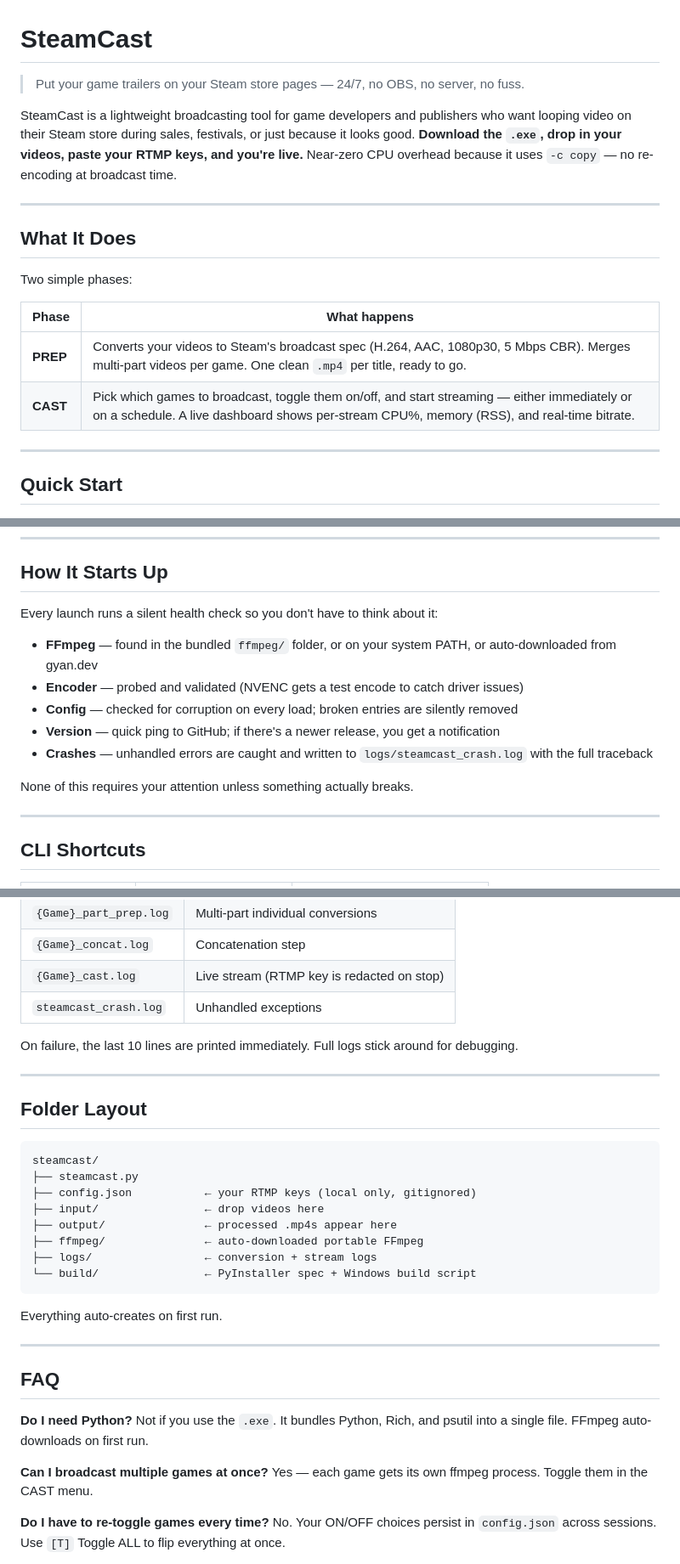
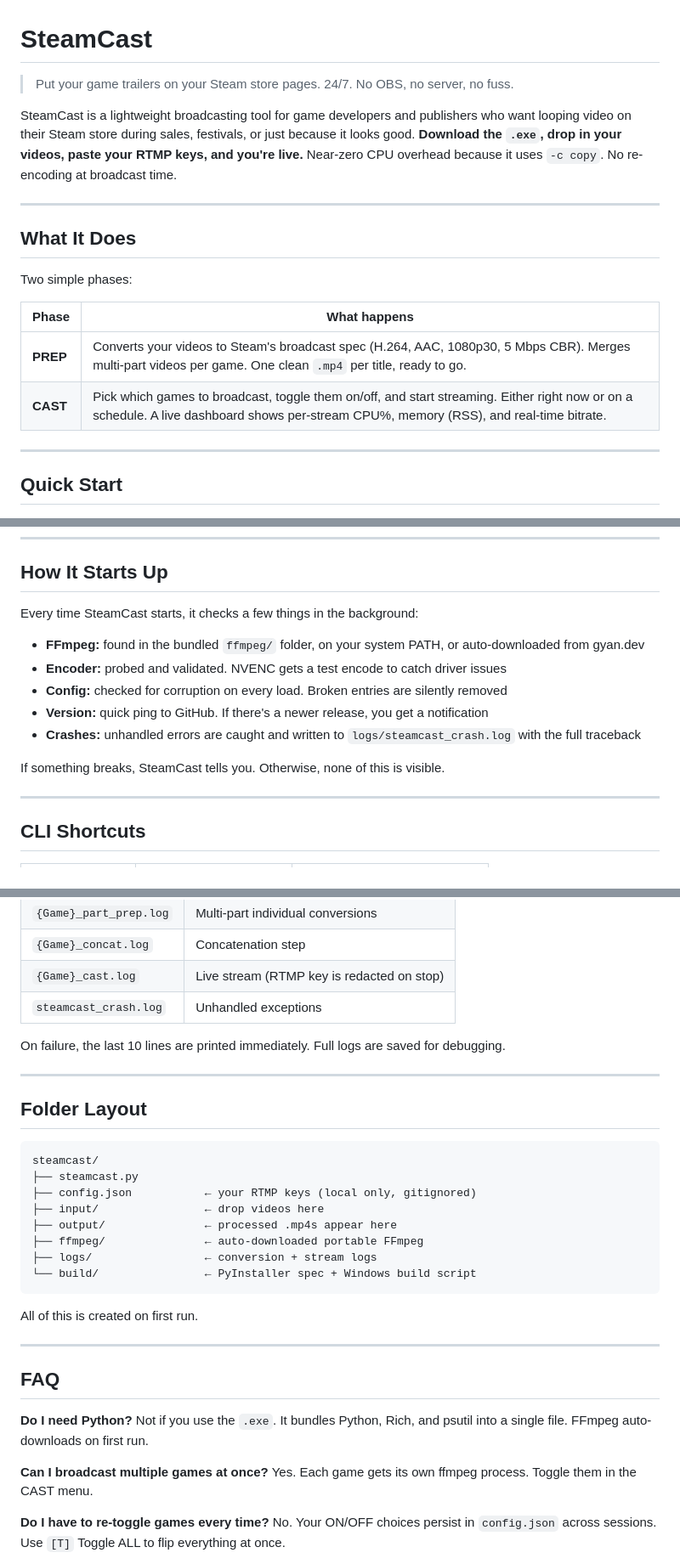
Before and after one commit to underagum/steamcast, a Markdown page: README.md, 3 parts joined by grey strips. Shown at 85% size. GitHub-like rendering.

Commit message:
docs: humanizer pass — kill em dashes, copula avoidance, filler phrases

````diff
--- a/README.md
+++ b/README.md
@@ -1,8 +1,8 @@
 # SteamCast
 
-> Put your game trailers on your Steam store pages — 24/7, no OBS, no server, no fuss.
+> Put your game trailers on your Steam store pages. 24/7. No OBS, no server, no fuss.
 
-SteamCast is a lightweight broadcasting tool for game developers and publishers who want looping video on their Steam store during sales, festivals, or just because it looks good. **Download the `.exe`, drop in your videos, paste your RTMP keys, and you're live.** Near-zero CPU overhead because it uses `-c copy` — no re-encoding at broadcast time.
+SteamCast is a lightweight broadcasting tool for game developers and publishers who want looping video on their Steam store during sales, festivals, or just because it looks good. **Download the `.exe`, drop in your videos, paste your RTMP keys, and you're live.** Near-zero CPU overhead because it uses `-c copy`. No re-encoding at broadcast time.
 
 ---
 
@@ -13,7 +13,7 @@ Two simple phases:
 | Phase | What happens |
 |---|---|
 | **PREP** | Converts your videos to Steam's broadcast spec (H.264, AAC, 1080p30, 5 Mbps CBR). Merges multi-part videos per game. One clean `.mp4` per title, ready to go. |
-| **CAST** | Pick which games to broadcast, toggle them on/off, and start streaming — either immediately or on a schedule. A live dashboard shows per-stream CPU%, memory (RSS), and real-time bitrate. |
+| **CAST** | Pick which games to broadcast, toggle them on/off, and start streaming. Either right now or on a schedule. A live dashboard shows per-stream CPU%, memory (RSS), and real-time bitrate. |
 
 ---
 
@@ -95,15 +95,15 @@ NVENC gets a 1-frame test encode to verify the driver actually works. If your dr
 
 ## How It Starts Up
 
-Every launch runs a silent health check so you don't have to think about it:
+Every time SteamCast starts, it checks a few things in the background:
 
-- **FFmpeg** — found in the bundled `ffmpeg/` folder, or on your system PATH, or auto-downloaded from gyan.dev
-- **Encoder** — probed and validated (NVENC gets a test encode to catch driver issues)
-- **Config** — checked for corruption on every load; broken entries are silently removed
-- **Version** — quick ping to GitHub; if there's a newer release, you get a notification
-- **Crashes** — unhandled errors are caught and written to `logs/steamcast_crash.log` with the full traceback
+- **FFmpeg:** found in the bundled `ffmpeg/` folder, on your system PATH, or auto-downloaded from gyan.dev
+- **Encoder:** probed and validated. NVENC gets a test encode to catch driver issues
+- **Config:** checked for corruption on every load. Broken entries are silently removed
+- **Version:** quick ping to GitHub. If there's a newer release, you get a notification
+- **Crashes:** unhandled errors are caught and written to `logs/steamcast_crash.log` with the full traceback
 
-None of this requires your attention unless something actually breaks.
+If something breaks, SteamCast tells you. Otherwise, none of this is visible.
 
 ---
 
@@ -146,7 +146,7 @@ Every ffmpeg session writes to `logs/`:
 | `{Game}_cast.log` | Live stream (RTMP key is redacted on stop) |
 | `steamcast_crash.log` | Unhandled exceptions |
 
-On failure, the last 10 lines are printed immediately. Full logs stick around for debugging.
+On failure, the last 10 lines are printed immediately. Full logs are saved for debugging.
 
 ---
 
@@ -163,7 +163,7 @@ steamcast/
 └── build/                ← PyInstaller spec + Windows build script
 ```
 
-Everything auto-creates on first run.
+All of this is created on first run.
 
 ---
 
@@ -173,7 +173,7 @@ Everything auto-creates on first run.
 Not if you use the `.exe`. It bundles Python, Rich, and psutil into a single file. FFmpeg auto-downloads on first run.
 
 **Can I broadcast multiple games at once?**
-Yes — each game gets its own ffmpeg process. Toggle them in the CAST menu.
+Yes. Each game gets its own ffmpeg process. Toggle them in the CAST menu.
 
 **Do I have to re-toggle games every time?**
 No. Your ON/OFF choices persist in `config.json` across sessions. Use `[T]` Toggle ALL to flip everything at once.
````
Also changed, not shown: other parts of README.md (+4 -4 lines).
